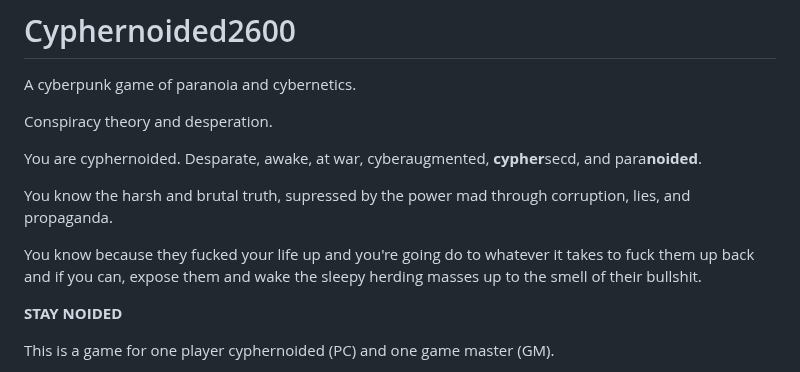
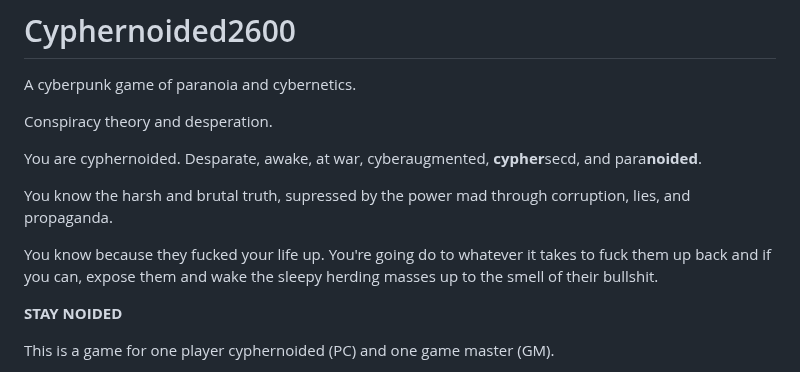
Before and after one commit to jessebmiller/cyphernoided2600, a Markdown page: cyphernoided2600.md, the part around the change. Rendered like a GitHub page.

```diff
--- a/cyphernoided2600.md
+++ b/cyphernoided2600.md
@@ -8,7 +8,7 @@ You are cyphernoided. Desparate, awake, at war, cyberaugmented, **cypher**secd,
 
 You know the harsh and brutal truth, supressed by the power mad through corruption, lies, and propaganda.
 
-You know because they fucked your life up and you're going do to whatever it takes to fuck them up back and if you can, expose them and wake the sleepy herding masses up to the smell of their bullshit.
+You know because they fucked your life up. You're going do to whatever it takes to fuck them up back and if you can, expose them and wake the sleepy herding masses up to the smell of their bullshit.
 
 **STAY NOIDED**
 
```
